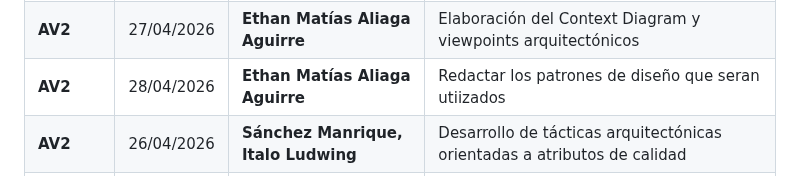
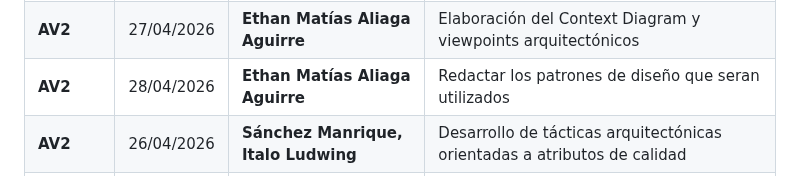
Before and after one commit to Hampcoders-Fundamentos/project-document, a Markdown page: report/01-registro-versiones.md, the part around the change. GitHub-like rendering.

Commit message:
docs: corregir error tipográfico en la descripción de patrones de diseño

```diff
--- a/report/01-registro-versiones.md
+++ b/report/01-registro-versiones.md
@@ -27,7 +27,7 @@
 | **AV1** | 18/04/2026 | **Contreras López, Leandro Saul** | Creación y priorización del Product Backlog basado en valor de negocio |
 | **AV2** | 25/04/2026 | **Ethan Matías Aliaga Aguirre** | Definición de principios arquitectónicos y estilos/patrones de arquitectura |
 | **AV2** | 27/04/2026 | **Ethan Matías Aliaga Aguirre** | Elaboración del Context Diagram y viewpoints arquitectónicos |
-| **AV2** | 28/04/2026 | **Ethan Matías Aliaga Aguirre** | Redactar los patrones de diseño que seran utiizados |
+| **AV2** | 28/04/2026 | **Ethan Matías Aliaga Aguirre** | Redactar los patrones de diseño que seran utilizados |
 | **AV2** | 26/04/2026 | **Sánchez Manrique, Italo Ludwing** | Desarrollo de tácticas arquitectónicas orientadas a atributos de calidad |
 | **AV2** | 28/04/2026 | **Sánchez Manrique, Italo Ludwing** | Aplicación del método ADD y desarrollo de iteraciones arquitectónicas |
 | **AV2** | 26/04/2026 | **Ivo Machado Bracamonte** | Desarrollo de diagramas C4 y UML para representar la arquitectura|
```
